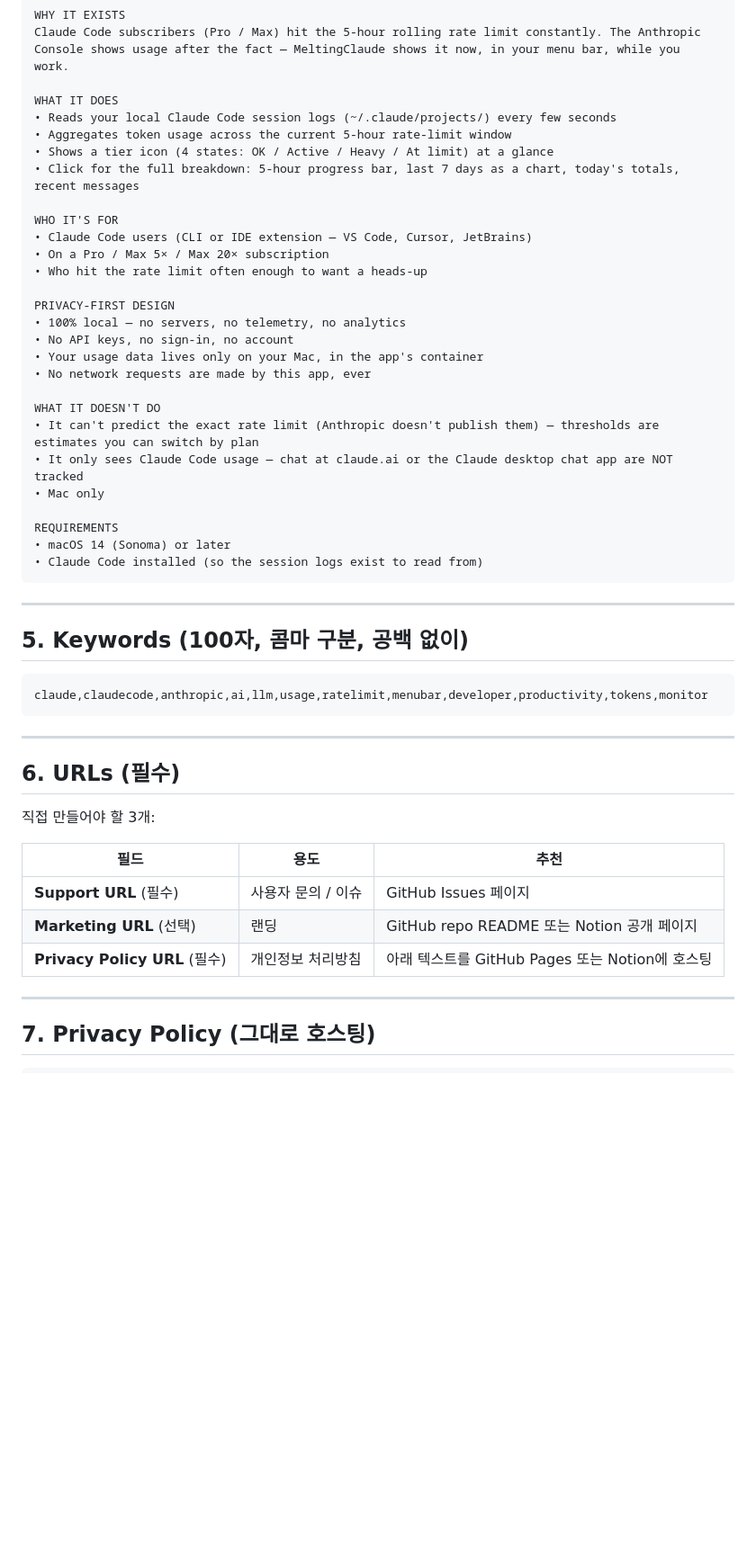
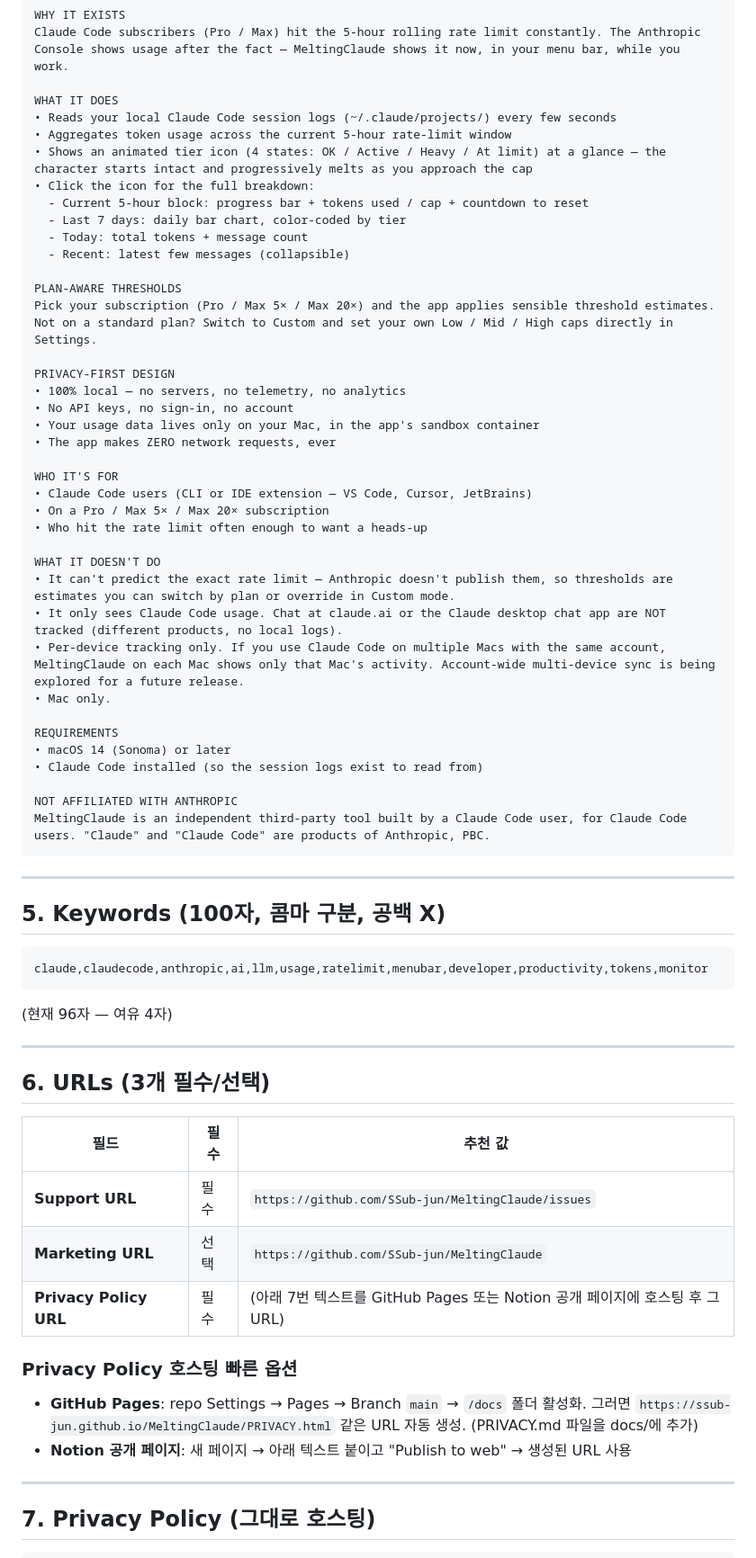
Before and after one commit to SSub-jun/MeltingClaude, a Markdown page: docs/APP_STORE.md, the part around one of its changes. Shown at 90% size. Rendered like a GitHub page; blank space fills up the shorter version.

````diff
--- a/docs/APP_STORE.md
+++ b/docs/APP_STORE.md
@@ -44,49 +63,64 @@ Claude Code subscribers (Pro / Max) hit the 5-hour rolling rate limit constantly
 WHAT IT DOES
 • Reads your local Claude Code session logs (~/.claude/projects/) every few seconds
 • Aggregates token usage across the current 5-hour rate-limit window
-• Shows a tier icon (4 states: OK / Active / Heavy / At limit) at a glance
-• Click for the full breakdown: 5-hour progress bar, last 7 days as a chart, today's totals, recent messages
+• Shows an animated tier icon (4 states: OK / Active / Heavy / At limit) at a glance — the character starts intact and progressively melts as you approach the cap
+• Click the icon for the full breakdown:
+  - Current 5-hour block: progress bar + tokens used / cap + countdown to reset
+  - Last 7 days: daily bar chart, color-coded by tier
+  - Today: total tokens + message count
+  - Recent: latest few messages (collapsible)
+
+PLAN-AWARE THRESHOLDS
+Pick your subscription (Pro / Max 5× / Max 20×) and the app applies sensible threshold estimates. Not on a standard plan? Switch to Custom and set your own Low / Mid / High caps directly in Settings.
+
+PRIVACY-FIRST DESIGN
+• 100% local — no servers, no telemetry, no analytics
+• No API keys, no sign-in, no account
+• Your usage data lives only on your Mac, in the app's sandbox container
+• The app makes ZERO network requests, ever
 
 WHO IT'S FOR
 • Claude Code users (CLI or IDE extension — VS Code, Cursor, JetBrains)
 • On a Pro / Max 5× / Max 20× subscription
 • Who hit the rate limit often enough to want a heads-up
 
-PRIVACY-FIRST DESIGN
-• 100% local — no servers, no telemetry, no analytics
-• No API keys, no sign-in, no account
-• Your usage data lives only on your Mac, in the app's container
-• No network requests are made by this app, ever
-
 WHAT IT DOESN'T DO
-• It can't predict the exact rate limit (Anthropic doesn't publish them) — thresholds are estimates you can switch by plan
-• It only sees Claude Code usage — chat at claude.ai or the Claude desktop chat app are NOT tracked
-• Mac only
+• It can't predict the exact rate limit — Anthropic doesn't publish them, so thresholds are estimates you can switch by plan or override in Custom mode.
+• It only sees Claude Code usage. Chat at claude.ai or the Claude desktop chat app are NOT tracked (different products, no local logs).
+• Per-device tracking only. If you use Claude Code on multiple Macs with the same account, MeltingClaude on each Mac shows only that Mac's activity. Account-wide multi-device sync is being explored for a future release.
+• Mac only.
 
 REQUIREMENTS
 • macOS 14 (Sonoma) or later
 • Claude Code installed (so the session logs exist to read from)
+
+NOT AFFILIATED WITH ANTHROPIC
+MeltingClaude is an independent third-party tool built by a Claude Code user, for Claude Code users. "Claude" and "Claude Code" are products of Anthropic, PBC.
 ```
 
 ---
 
-## 5. Keywords (100자, 콤마 구분, 공백 없이)
+## 5. Keywords (100자, 콤마 구분, 공백 X)
 
 ```
 claude,claudecode,anthropic,ai,llm,usage,ratelimit,menubar,developer,productivity,tokens,monitor
 ```
 
+(현재 96자 — 여유 4자)
+
 ---
 
-## 6. URLs (필수)
+## 6. URLs (3개 필수/선택)
 
-직접 만들어야 할 3개:
+| 필드 | 필수 | 추천 값 |
+|------|------|---------|
+| **Support URL** | 필수 | `https://github.com/SSub-jun/MeltingClaude/issues` |
+| **Marketing URL** | 선택 | `https://github.com/SSub-jun/MeltingClaude` |
+| **Privacy Policy URL** | 필수 | (아래 7번 텍스트를 GitHub Pages 또는 Notion 공개 페이지에 호스팅 후 그 URL) |
 
-| 필드 | 용도 | 추천 |
-|---|---|---|
-| **Support URL** (필수) | 사용자 문의 / 이슈 | GitHub Issues 페이지 |
-| **Marketing URL** (선택) | 랜딩 | GitHub repo README 또는 Notion 공개 페이지 |
-| **Privacy Policy URL** (필수) | 개인정보 처리방침 | 아래 텍스트를 GitHub Pages 또는 Notion에 호스팅 |
+### Privacy Policy 호스팅 빠른 옵션
+- **GitHub Pages**: repo Settings → Pages → Branch `main` → `/docs` 폴더 활성화. 그러면 `https://ssub-jun.github.io/MeltingClaude/PRIVACY.html` 같은 URL 자동 생성. (PRIVACY.md 파일을 docs/에 추가)
+- **Notion 공개 페이지**: 새 페이지 → 아래 텍스트 붙이고 "Publish to web" → 생성된 URL 사용
 
 ---
 
````
Also changed, not shown: other parts of docs/APP_STORE.md (+119 -60 lines), docs/PRIVACY.md (added, +41 -0 lines).
